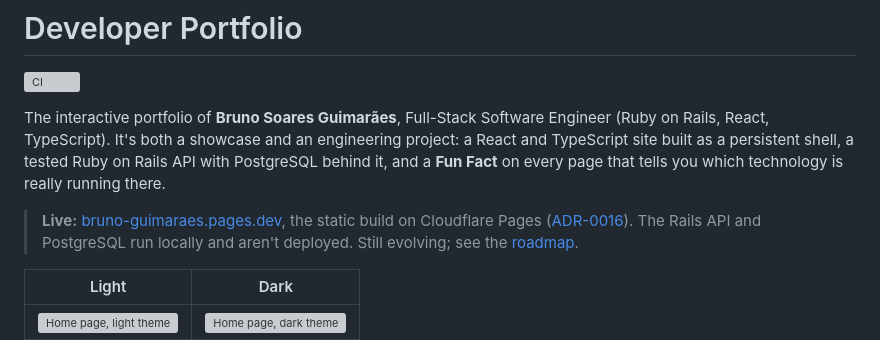
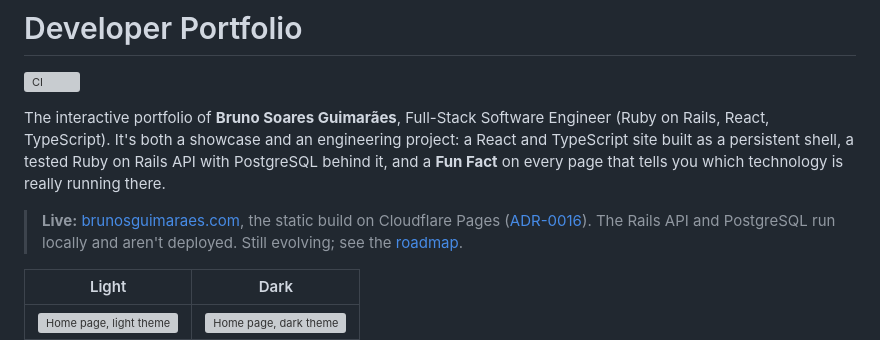
Before and after one commit to BrunoSGuima/developer-portfolio, a Markdown page: README.md, the part around the change. Rendered like a GitHub page; grey boxes are pictures that could not be loaded.

```diff
--- a/README.md
+++ b/README.md
@@ -7,7 +7,7 @@ Rails, React, TypeScript). It's both a showcase and an engineering project: a Re
 TypeScript site built as a persistent shell, a tested Ruby on Rails API with PostgreSQL behind it,
 and a **Fun Fact** on every page that tells you which technology is really running there.
 
-> **Live:** [bruno-guimaraes.pages.dev](https://brunosguimaraes.com), the static build on
+> **Live:** [brunosguimaraes.com](https://brunosguimaraes.com), the static build on
 > Cloudflare Pages ([ADR-0016](./docs/adr/0016-static-first-deployment.md)). The Rails API and
 > PostgreSQL run locally and aren't deployed. Still evolving; see the
 > [roadmap](./docs/ROADMAP.md).
```
